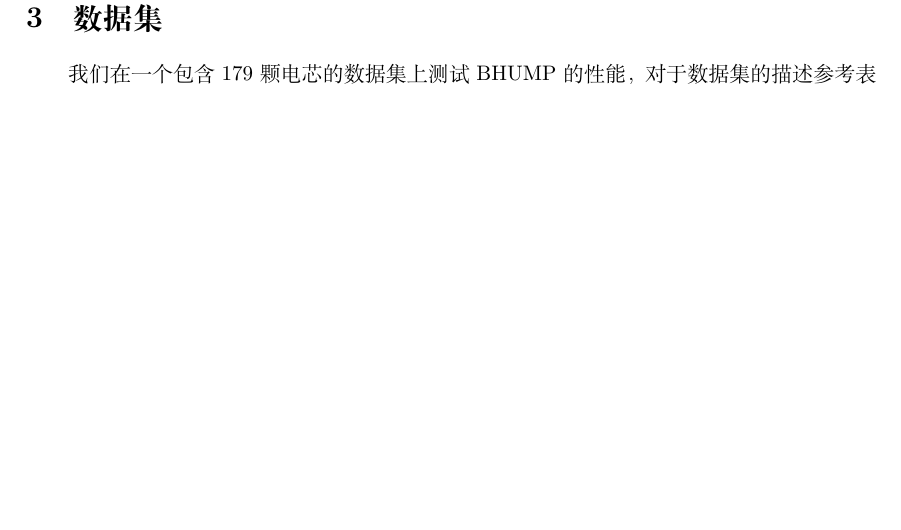
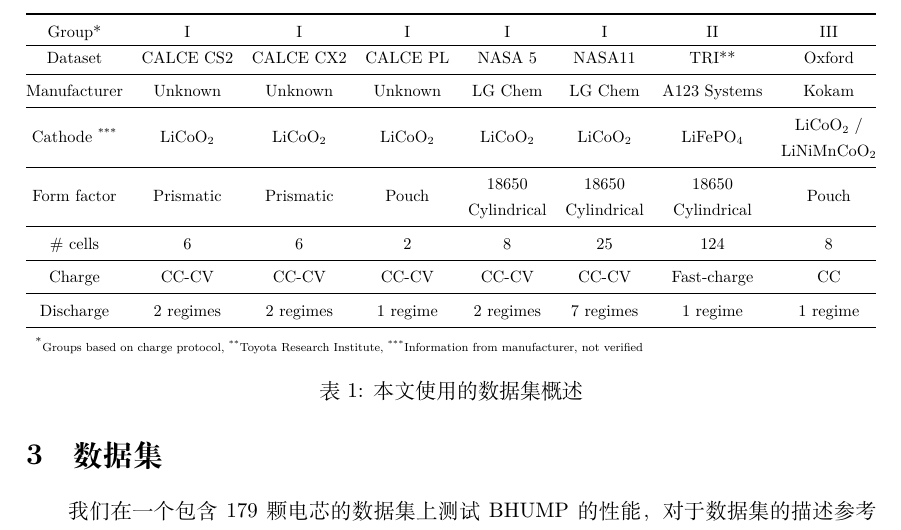
Before and after one commit to hilinxinhui/BHUMP_paper_translation_zh_cn, a LaTeX paper (document.tex): part of page 4 of 5 before the commit and part of page 4 of 6 after it, cut at the place of the change, the shorter picture padded with empty space. Compiled offline with XeLaTeX.

Commit message:
update document, retranslating dataset description and adding dataset overview table

```diff
--- a/document.tex
+++ b/document.tex
@@ -5,6 +5,8 @@
 \usepackage{amsmath}
 \usepackage{graphicx}
 \usepackage[colorlinks=true, allcolors=blue]{hyperref}
+
+\usepackage{booktabs}       % professional-quality tables
 
 \title{基于机器学习流水线的电池健康状态估计方法}
 
@@ -57,7 +59,29 @@ SOH是一个用于量化电池的一般状态和与未使用状态相比提供
 
 \section{数据集}
 
-我们在一个包含179颗电芯的数据集上测试BHUMP的性能，对于数据集的描述参考表1。这些电芯按照充电协议的不同被划分为三组，具体地，采用恒流-恒压（constant current - constant voltage，CC-CV）充电协议的电芯被划分进第一组（47颗电芯），采用恒流（constant current，CC）充电协议的电芯被划分进第二组（124颗电芯），采用两步快充（2-step fast-charging）协议的电芯被划分进第三组（8颗电芯）。这种划分很重要，实施BHUMP需要依据此分组进行特征选择、模型训练和模型评估。对于数据集的更详尽的描述可参考辅助材料中的第四部分。
+\begin{table*}[h!]
+	\centering
+	\resizebox{\textwidth}{!}{%
+		\begin{tabular}{@{}cccccccc@{}}
+			\toprule
+			Group{*}                       & I     & I     & I     & I               & I               & II               & III                  \\ \hline
+			Dataset  & CALCE CS2 & CALCE CX2 & CALCE PL & NASA 5 & NASA11 & TRI{**} & Oxford \\ \midrule
+			Manufacturer & Unknown  & Unknown  & Unknown  & LG Chem              & LG Chem              & A123 Systems             & Kokam                 \\ \midrule
+			Cathode \textsuperscript{***}  & LiCoO$_{2}$ & LiCoO$_{2}$ & LiCoO$_{2}$ & LiCoO$_{2}$             & LiCoO$_{2}$             & LiFePO$_{4}$             & \begin{tabular}[c]{@{}c@{}}LiCoO$_{2}$ /\\ LiNiMnCoO$_{2}$\end{tabular} \\ \midrule
+			Form factor & Prismatic & Prismatic & Pouch  & \begin{tabular}[c]{@{}c@{}}18650\\ Cylindrical\end{tabular} & \begin{tabular}[c]{@{}c@{}}18650\\ Cylindrical\end{tabular} & \begin{tabular}[c]{@{}c@{}}18650\\ Cylindrical\end{tabular} & Pouch                 \\ \midrule
+			\# cells  & 6   & 6   & 2   & 8               & 25               & 124               & 8                  \\ \midrule
+			Charge  & CC-CV  & CC-CV  & CC-CV  & CC-CV              & CC-CV              & Fast-charge             & CC                  \\ \midrule
+			Discharge & 2 regimes & 2 regimes & 1 regime & 2 regimes             & 7 regimes             & 1 regime              & 1 regime                 \\ \midrule
+
+
+			\multicolumn{8}{l}{ \begin{tabular}[c]{@{}l@{}}\textsuperscript{*}\footnotesize{Groups based on charge protocol}, \textsuperscript{**}\footnotesize{Toyota Research Institute}, \textsuperscript{***}\footnotesize{Information from manufacturer, not verified}\end{tabular}}
+		\end{tabular}%
+	}
+	\caption{本文使用的数据集概述}
+	\label{data_rep}
+\end{table*}
+
+我们在一个包含179颗电芯的数据集上测试BHUMP的性能，对于数据集的描述参考表\ref{data_rep}。这些电芯按照充电协议的不同被划分为三组，具体地，采用恒流-恒压（constant current - constant voltage，CC-CV）充电协议的电芯被划分进第一组（47颗电芯），采用恒流（constant current，CC）充电协议的电芯被划分进第二组（124颗电芯），采用两步快充（2-step fast-charging）协议的电芯被划分进第三组（8颗电芯）。这种划分很重要，实施BHUMP需要依据此分组进行特征选择、模型训练和模型评估。对于数据集的更详尽的描述可参考辅助材料中的第四部分。
 
 \section{算法性能}
 
```
